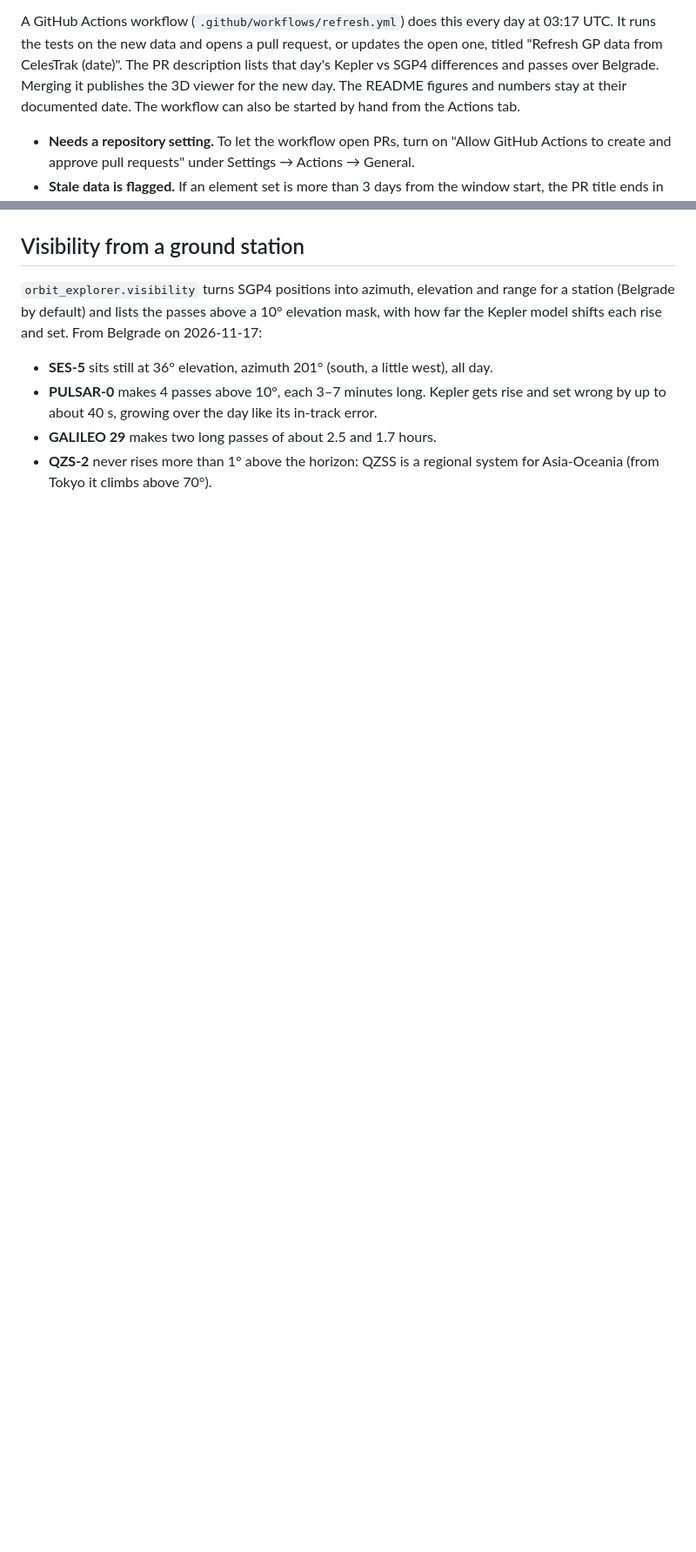
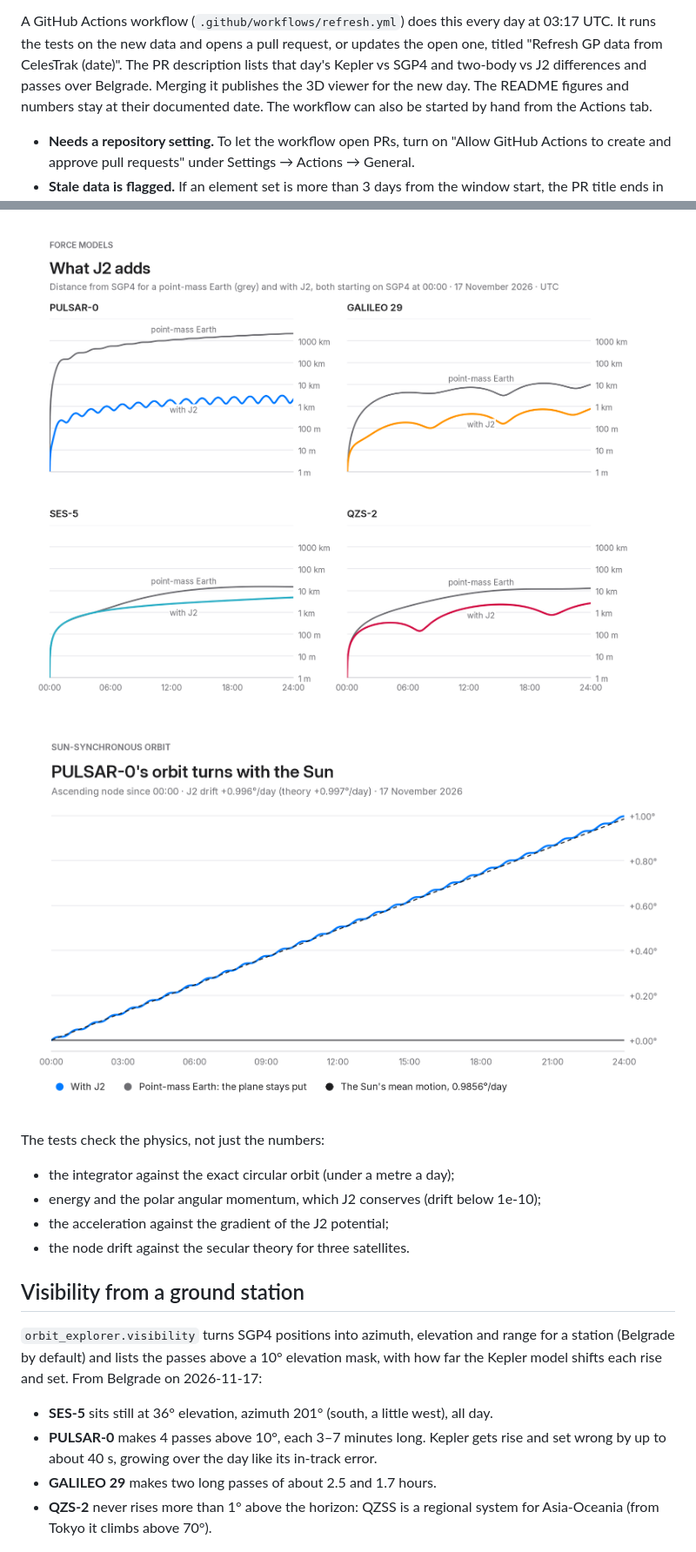
Before and after one commit to devojka-od-papira/satellite-orbit-explorer, a Markdown page: README.md, 2 parts joined by grey strips. Shown at 87% size. Drawn GitHub-style; pictures changed too: docs/images/j2_differences.png (added), docs/images/j2_node_drift.png (added); blank space fills up the shorter version.

```diff
--- a/README.md
+++ b/README.md
@@ -37,10 +39,10 @@ hours, so it refuses to download again within 2 hours of the last download
 A GitHub Actions workflow (`.github/workflows/refresh.yml`) does this every
 day at 03:17 UTC. It runs the tests on the new data and opens a pull request,
 or updates the open one, titled "Refresh GP data from CelesTrak (date)". The
-PR description lists that day's Kepler vs SGP4 differences and passes over
-Belgrade. Merging it publishes the 3D viewer for the new day. The README
-figures and numbers stay at their documented date. The workflow can also be
-started by hand from the Actions tab.
+PR description lists that day's Kepler vs SGP4 and two-body vs J2
+differences and passes over Belgrade. Merging it publishes the 3D viewer for
+the new day. The README figures and numbers stay at their documented date.
+The workflow can also be started by hand from the Actions tab.
 
 - **Needs a repository setting.** To let the workflow open PRs, turn on "Allow
   GitHub Actions to create and approve pull requests" under Settings → Actions
@@ -92,3 +116,13 @@ for high orbits, lunar and solar gravity. Comparing positions over the day
+![Distance from SGP4 for a point-mass Earth and with J2](docs/images/j2_differences.png)
+
+![PULSAR-0's ascending node turning with the Sun](docs/images/j2_node_drift.png)
+
+The tests check the physics, not just the numbers:
+- the integrator against the exact circular orbit (under a metre a day);
+- energy and the polar angular momentum, which J2 conserves (drift below 1e-10);
+- the acceleration against the gradient of the J2 potential;
+- the node drift against the secular theory for three satellites.
+
 ## Visibility from a ground station
 `orbit_explorer.visibility` turns SGP4 positions into azimuth, elevation and
 range for a station (Belgrade by default) and lists the passes above a 10°
```
Also changed, not shown: other parts of README.md (+25 -0 lines), 4 other files.
